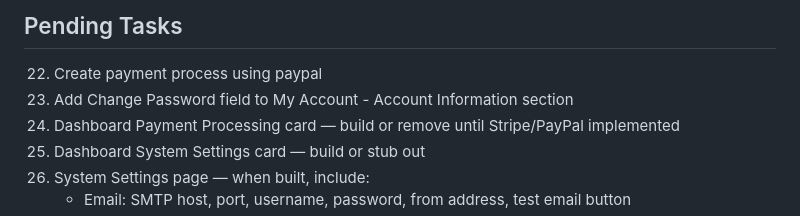
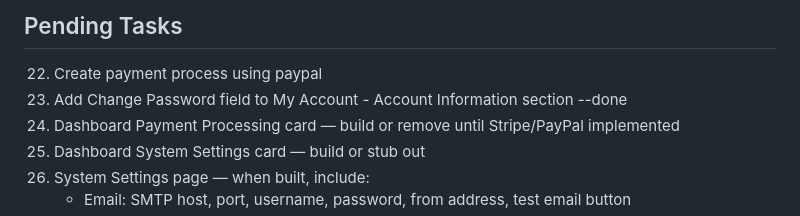
Before and after one commit to brucetroutman-gmail/AIPrivateSearchCustMgr-master, a Markdown page: docs/system-documentation/ToDo-custmgr.md, the part around the change. Rendered like a GitHub page.

```diff
--- a/docs/system-documentation/ToDo-custmgr.md
+++ b/docs/system-documentation/ToDo-custmgr.md
@@ -1,6 +1,6 @@
 ## Pending Tasks
 022. Create payment process using paypal
-024. Add Change Password field to My Account - Account Information section
+024. Add Change Password field to My Account - Account Information section  --done
 038. Dashboard Payment Processing card — build or remove until Stripe/PayPal implemented
 041. Dashboard System Settings card — build or stub out
 048. System Settings page — when built, include:
```
Also changed, not shown: README.md (+1 -1 lines).
